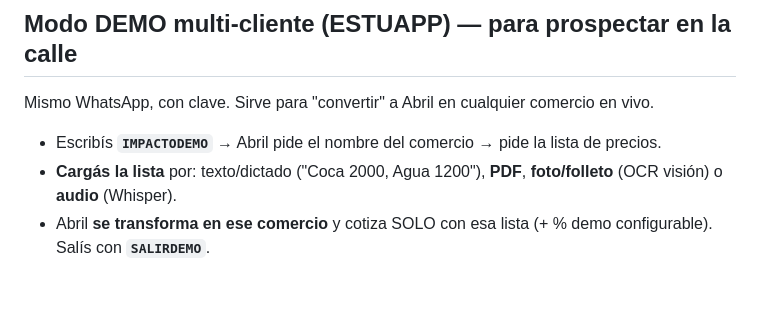
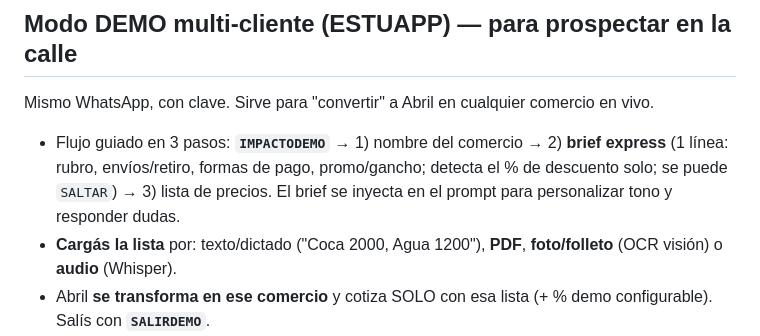
Before and after one commit to grupoimpactomkt-pixel/corralon-2-de-abril, a Markdown page: bot/README-bot.md, the part around the change. Drawn GitHub-style; blank space fills up the shorter version.

Commit message:
Demo: brief express guiado del comercio (personaliza tono + envios/pagos/promo)

```diff
--- a/bot/README-bot.md
+++ b/bot/README-bot.md
@@ -62,7 +62,9 @@ Abril es **híbrida**: precios por catálogo exacto + un RAG para conocimiento y
 
 ## Modo DEMO multi-cliente (ESTUAPP) — para prospectar en la calle
 Mismo WhatsApp, con clave. Sirve para "convertir" a Abril en cualquier comercio en vivo.
-- Escribís **`IMPACTODEMO`** → Abril pide el nombre del comercio → pide la lista de precios.
+- Flujo guiado en 3 pasos: **`IMPACTODEMO`** → 1) nombre del comercio → 2) **brief express** (1 línea:
+  rubro, envíos/retiro, formas de pago, promo/gancho; detecta el % de descuento solo; se puede `SALTAR`)
+  → 3) lista de precios. El brief se inyecta en el prompt para personalizar tono y responder dudas.
 - **Cargás la lista** por: texto/dictado ("Coca 2000, Agua 1200"), **PDF**, **foto/folleto** (OCR visión) o **audio** (Whisper).
 - Abril **se transforma en ese comercio** y cotiza SOLO con esa lista (+ % demo configurable). Salís con **`SALIRDEMO`**.
 - Los comercios quedan guardados en Supabase (`demo_tenants`, key chat_id).
```
